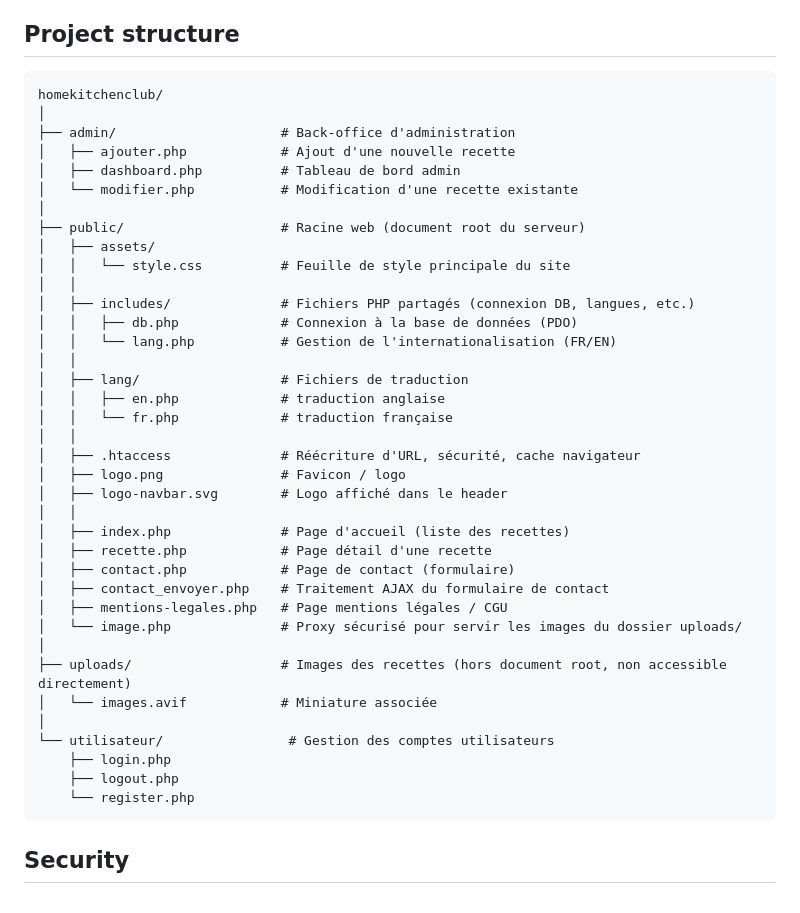
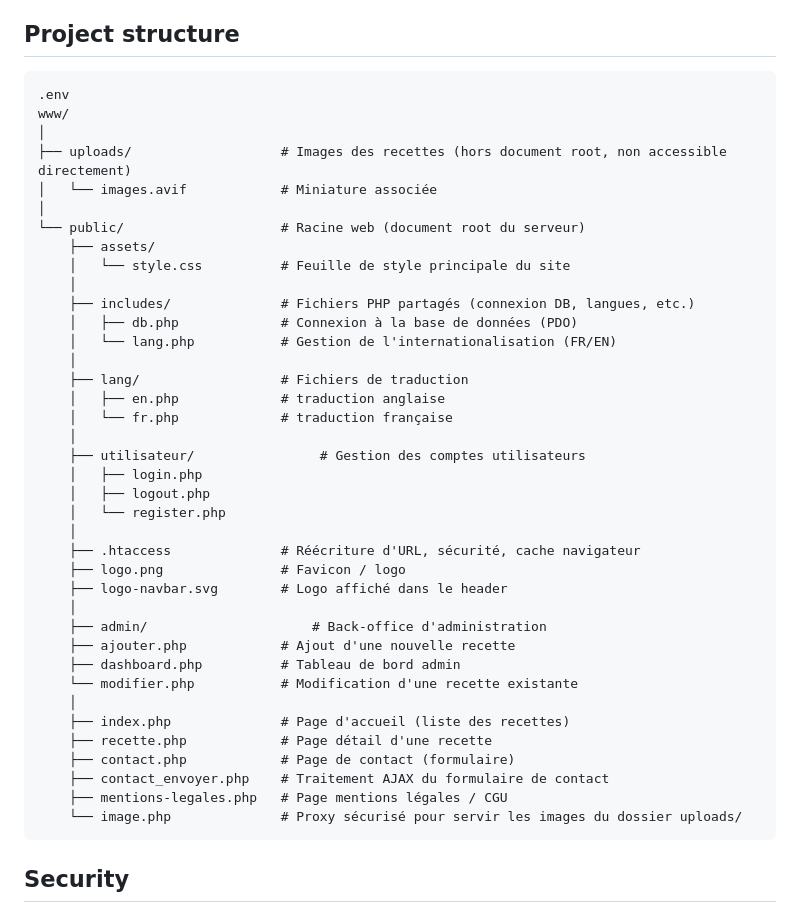
Before and after one commit to UnsoberDriver/Home-Kitchen-Club, a Markdown page: README.md, the part around the change. Rendered like a GitHub page.

````diff
--- a/README.md
+++ b/README.md
@@ -19,43 +19,44 @@ Native PHP, MySQL/PDO, vanilla HTML/CSS/JS. No framework, no build tool. Images
 ## Project structure
 
 ```
-homekitchenclub/
-│
-├── admin/                     # Back-office d'administration
-│   ├── ajouter.php            # Ajout d'une nouvelle recette
-│   ├── dashboard.php          # Tableau de bord admin
-│   └── modifier.php           # Modification d'une recette existante
-│
-├── public/                    # Racine web (document root du serveur)
-│   ├── assets/
-│   │   └── style.css          # Feuille de style principale du site
-│   │
-│   ├── includes/              # Fichiers PHP partagés (connexion DB, langues, etc.)
-│   │   ├── db.php             # Connexion à la base de données (PDO)
-│   │   └── lang.php           # Gestion de l'internationalisation (FR/EN)
-│   │
-│   ├── lang/                  # Fichiers de traduction
-│   │   ├── en.php             # traduction anglaise
-│   │   └── fr.php             # traduction française
-│   │
-│   ├── .htaccess              # Réécriture d'URL, sécurité, cache navigateur
-│   ├── logo.png               # Favicon / logo
-│   ├── logo-navbar.svg        # Logo affiché dans le header
-│   │
-│   ├── index.php              # Page d'accueil (liste des recettes)
-│   ├── recette.php            # Page détail d'une recette
-│   ├── contact.php            # Page de contact (formulaire)
-│   ├── contact_envoyer.php    # Traitement AJAX du formulaire de contact
-│   ├── mentions-legales.php   # Page mentions légales / CGU
-│   └── image.php              # Proxy sécurisé pour servir les images du dossier uploads/
+.env
+www/
 │
 ├── uploads/                   # Images des recettes (hors document root, non accessible directement)
 │   └── images.avif            # Miniature associée
 │
-└── utilisateur/                # Gestion des comptes utilisateurs
-    ├── login.php
-    ├── logout.php
-    └── register.php
+└── public/                    # Racine web (document root du serveur)
+    ├── assets/
+    │   └── style.css          # Feuille de style principale du site
+    │
+    ├── includes/              # Fichiers PHP partagés (connexion DB, langues, etc.)
+    │   ├── db.php             # Connexion à la base de données (PDO)
+    │   └── lang.php           # Gestion de l'internationalisation (FR/EN)
+    │
+    ├── lang/                  # Fichiers de traduction
+    │   ├── en.php             # traduction anglaise
+    │   └── fr.php             # traduction française
+    │
+    ├── utilisateur/                # Gestion des comptes utilisateurs
+    │   ├── login.php
+    │   ├── logout.php
+    │   └── register.php
+    │
+    ├── .htaccess              # Réécriture d'URL, sécurité, cache navigateur
+    ├── logo.png               # Favicon / logo
+    ├── logo-navbar.svg        # Logo affiché dans le header
+    │
+    ├── admin/                     # Back-office d'administration
+    ├── ajouter.php            # Ajout d'une nouvelle recette
+    ├── dashboard.php          # Tableau de bord admin
+    └── modifier.php           # Modification d'une recette existante
+    │
+    ├── index.php              # Page d'accueil (liste des recettes)
+    ├── recette.php            # Page détail d'une recette
+    ├── contact.php            # Page de contact (formulaire)
+    ├── contact_envoyer.php    # Traitement AJAX du formulaire de contact
+    ├── mentions-legales.php   # Page mentions légales / CGU
+    └── image.php              # Proxy sécurisé pour servir les images du dossier uploads/
 ```
 
 ## Security
````
